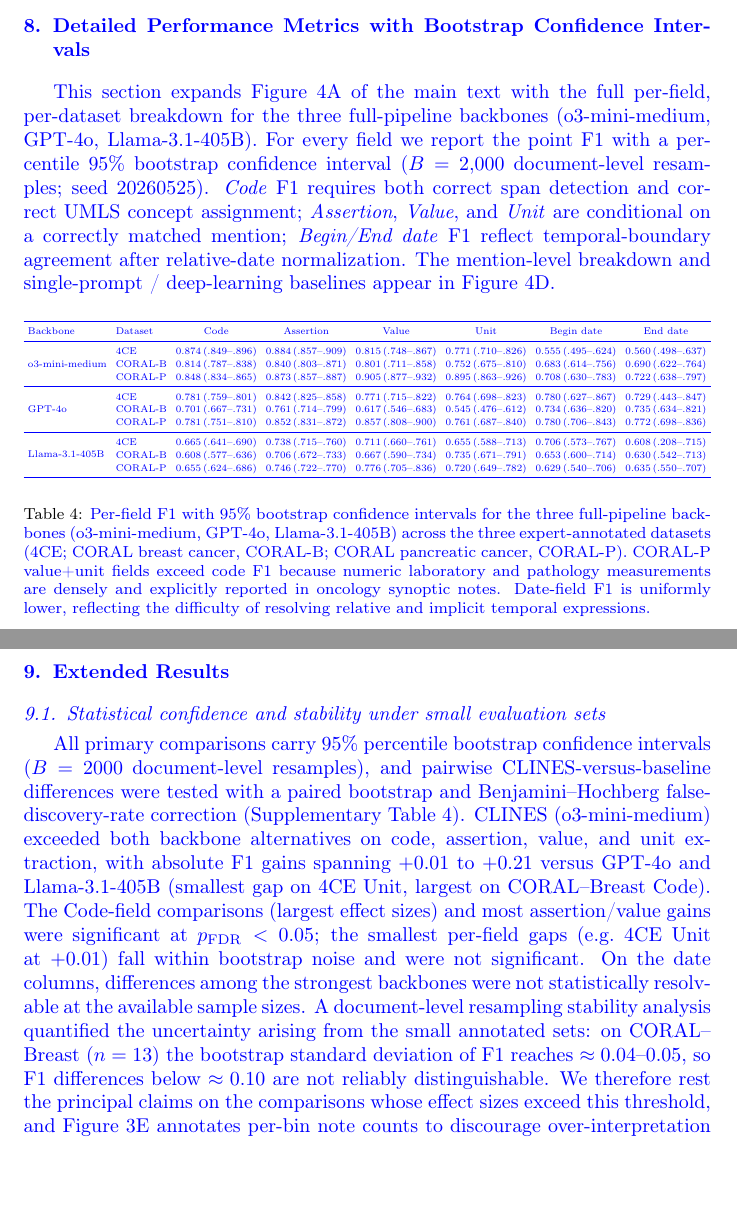
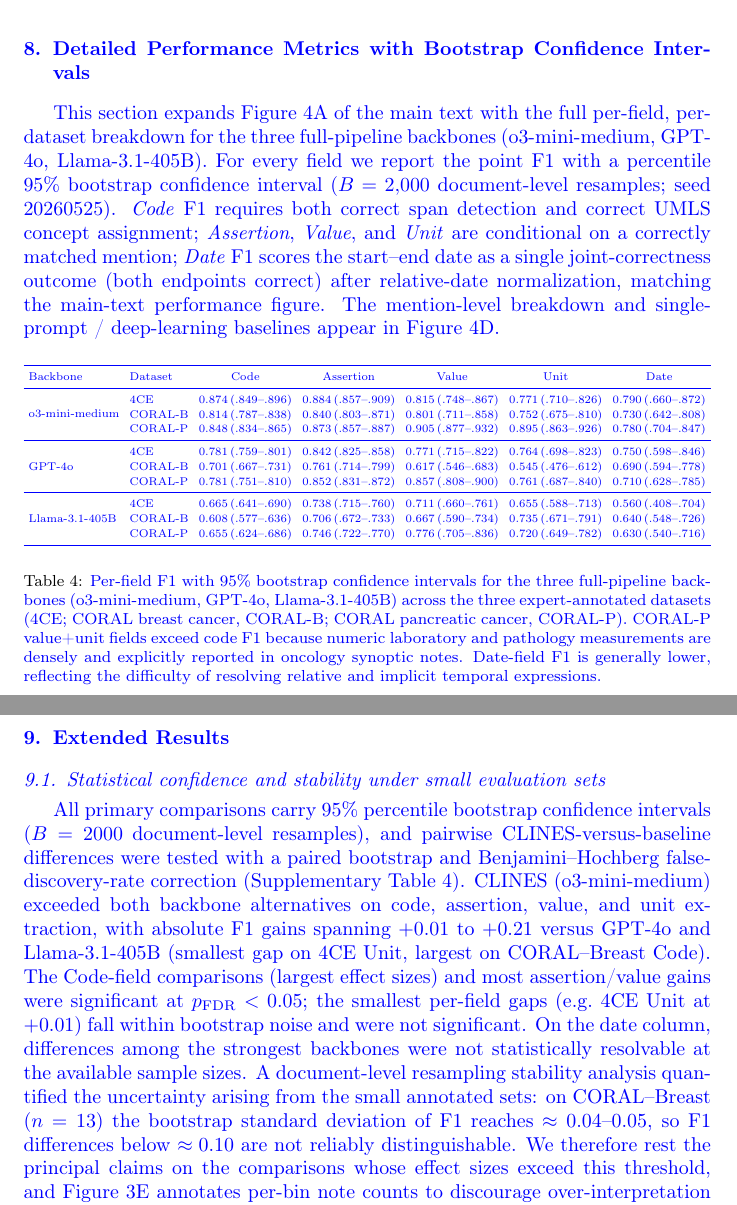
Before and after one commit to z-x-yang/clines-private, a LaTeX paper (papers/BMJ_AI_Submission/Submission/CLINES latex bmj/supplement.tex, which reads papers/BMJ_AI_Submission/Submission/CLINES latex bmj/supplement_sections/detailed_metrics.tex, papers/BMJ_AI_Submission/Submission/CLINES latex bmj/supplement_sections/extended_results.tex): two parts of pages 18 and 19 of 30, joined at a grey line, cut so that both start at the same text. Compiled offline with pdfLaTeX.

Commit message:
fix(supplement): align Table S4 date with Figure 3 (joint-correctness)
The EXP-BC reprocessing reported per-field Begin/End date span-F1
(o3-mini 0.56-0.72), which did not match the main-text Figure 3 date
panel (start-end joint correctness; o3-mini 0.73-0.79) or the abstract.
Root cause: Fig 3 was reverted to the original PDF while Fig 5 / Table
S4 took the corrected backbone labels, so the two diverged on the date
task only.

Replace the two Begin/End date columns with a single Date column holding
the author-verified joint-correctness F1 + 95% bootstrap CIs that match
Figure 3 (o3-mini 0.79/0.73/0.78 > GPT-4o 0.75/0.69/0.71 > Llama
0.56/0.64/0.63). Update the field-metric description and caption; "date
columns" -> "date column" in extended_results. Verified: master compiles
clean, Table S4 stays S4 (no renumbering), no undefined refs.

Co-Authored-By: Claude Opus 4.7 <noreply@anthropic.com>

```diff
--- a/papers/BMJ_AI_Submission/Submission/CLINES latex bmj/supplement_sections/detailed_metrics.tex
+++ b/papers/BMJ_AI_Submission/Submission/CLINES latex bmj/supplement_sections/detailed_metrics.tex
@@ -1,6 +1,6 @@
 \section{\new{Detailed Performance Metrics with Bootstrap Confidence Intervals}}
 
-\new{This section expands Figure~4A of the main text with the full per-field, per-dataset breakdown for the three full-pipeline backbones (o3-mini-medium, GPT-4o, Llama-3.1-405B). For every field we report the point F1 with a percentile 95\% bootstrap confidence interval ($B=2{,}000$ document-level resamples; seed 20260525). \emph{Code} F1 requires both correct span detection and correct UMLS concept assignment; \emph{Assertion}, \emph{Value}, and \emph{Unit} are conditional on a correctly matched mention; \emph{Begin/End date} F1 reflect temporal-boundary agreement after relative-date normalization. The mention-level breakdown and single-prompt / deep-learning baselines appear in Figure~4D.}
+\new{This section expands Figure~4A of the main text with the full per-field, per-dataset breakdown for the three full-pipeline backbones (o3-mini-medium, GPT-4o, Llama-3.1-405B). For every field we report the point F1 with a percentile 95\% bootstrap confidence interval ($B=2{,}000$ document-level resamples; seed 20260525). \emph{Code} F1 requires both correct span detection and correct UMLS concept assignment; \emph{Assertion}, \emph{Value}, and \emph{Unit} are conditional on a correctly matched mention; \emph{Date} F1 scores the start--end date as a single joint-correctness outcome (both endpoints correct) after relative-date normalization, matching the main-text performance figure. The mention-level breakdown and single-prompt / deep-learning baselines appear in Figure~4D.}
 
 \begin{table}[H]
 \centering
@@ -9,28 +9,28 @@
 \renewcommand{\arraystretch}{1.15}
 \new{
 \resizebox{\textwidth}{!}{%
-\begin{tabular}{llcccccc}
+\begin{tabular}{llccccc}
 \toprule
-Backbone & Dataset & Code & Assertion & Value & Unit & Begin date & End date \\
+Backbone & Dataset & Code & Assertion & Value & Unit & Date \\
 \midrule
 \multirow{3}{*}{o3-mini-medium}
- & 4CE     & 0.874\,(.849--.896) & 0.884\,(.857--.909) & 0.815\,(.748--.867) & 0.771\,(.710--.826) & 0.555\,(.495--.624) & 0.560\,(.498--.637) \\
- & CORAL-B & 0.814\,(.787--.838) & 0.840\,(.803--.871) & 0.801\,(.711--.858) & 0.752\,(.675--.810) & 0.683\,(.614--.756) & 0.690\,(.622--.764) \\
- & CORAL-P & 0.848\,(.834--.865) & 0.873\,(.857--.887) & 0.905\,(.877--.932) & 0.895\,(.863--.926) & 0.708\,(.630--.783) & 0.722\,(.638--.797) \\
+ & 4CE     & 0.874\,(.849--.896) & 0.884\,(.857--.909) & 0.815\,(.748--.867) & 0.771\,(.710--.826) & 0.790\,(.660--.872) \\
+ & CORAL-B & 0.814\,(.787--.838) & 0.840\,(.803--.871) & 0.801\,(.711--.858) & 0.752\,(.675--.810) & 0.730\,(.642--.808) \\
+ & CORAL-P & 0.848\,(.834--.865) & 0.873\,(.857--.887) & 0.905\,(.877--.932) & 0.895\,(.863--.926) & 0.780\,(.704--.847) \\
 \midrule
 \multirow{3}{*}{GPT-4o}
- & 4CE     & 0.781\,(.759--.801) & 0.842\,(.825--.858) & 0.771\,(.715--.822) & 0.764\,(.698--.823) & 0.780\,(.627--.867) & 0.729\,(.443--.847) \\
- & CORAL-B & 0.701\,(.667--.731) & 0.761\,(.714--.799) & 0.617\,(.546--.683) & 0.545\,(.476--.612) & 0.734\,(.636--.820) & 0.735\,(.634--.821) \\
- & CORAL-P & 0.781\,(.751--.810) & 0.852\,(.831--.872) & 0.857\,(.808--.900) & 0.761\,(.687--.840) & 0.780\,(.706--.843) & 0.772\,(.698--.836) \\
+ & 4CE     & 0.781\,(.759--.801) & 0.842\,(.825--.858) & 0.771\,(.715--.822) & 0.764\,(.698--.823) & 0.750\,(.598--.846) \\
+ & CORAL-B & 0.701\,(.667--.731) & 0.761\,(.714--.799) & 0.617\,(.546--.683) & 0.545\,(.476--.612) & 0.690\,(.594--.778) \\
+ & CORAL-P & 0.781\,(.751--.810) & 0.852\,(.831--.872) & 0.857\,(.808--.900) & 0.761\,(.687--.840) & 0.710\,(.628--.785) \\
 \midrule
 \multirow{3}{*}{Llama-3.1-405B}
- & 4CE     & 0.665\,(.641--.690) & 0.738\,(.715--.760) & 0.711\,(.660--.761) & 0.655\,(.588--.713) & 0.706\,(.573--.767) & 0.608\,(.208--.715) \\
- & CORAL-B & 0.608\,(.577--.636) & 0.706\,(.672--.733) & 0.667\,(.590--.734) & 0.735\,(.671--.791) & 0.653\,(.600--.714) & 0.630\,(.542--.713) \\
- & CORAL-P & 0.655\,(.624--.686) & 0.746\,(.722--.770) & 0.776\,(.705--.836) & 0.720\,(.649--.782) & 0.629\,(.540--.706) & 0.635\,(.550--.707) \\
+ & 4CE     & 0.665\,(.641--.690) & 0.738\,(.715--.760) & 0.711\,(.660--.761) & 0.655\,(.588--.713) & 0.560\,(.408--.704) \\
+ & CORAL-B & 0.608\,(.577--.636) & 0.706\,(.672--.733) & 0.667\,(.590--.734) & 0.735\,(.671--.791) & 0.640\,(.548--.726) \\
+ & CORAL-P & 0.655\,(.624--.686) & 0.746\,(.722--.770) & 0.776\,(.705--.836) & 0.720\,(.649--.782) & 0.630\,(.540--.716) \\
 \bottomrule
 \end{tabular}%
 }
 }
-\caption{\new{Per-field F1 with 95\% bootstrap confidence intervals for the three full-pipeline backbones (o3-mini-medium, GPT-4o, Llama-3.1-405B) across the three expert-annotated datasets (4CE; CORAL breast cancer, CORAL-B; CORAL pancreatic cancer, CORAL-P). CORAL-P value+unit fields exceed code F1 because numeric laboratory and pathology measurements are densely and explicitly reported in oncology synoptic notes. Date-field F1 is uniformly lower, reflecting the difficulty of resolving relative and implicit temporal expressions.}}
+\caption{\new{Per-field F1 with 95\% bootstrap confidence intervals for the three full-pipeline backbones (o3-mini-medium, GPT-4o, Llama-3.1-405B) across the three expert-annotated datasets (4CE; CORAL breast cancer, CORAL-B; CORAL pancreatic cancer, CORAL-P). CORAL-P value+unit fields exceed code F1 because numeric laboratory and pathology measurements are densely and explicitly reported in oncology synoptic notes. Date-field F1 is generally lower, reflecting the difficulty of resolving relative and implicit temporal expressions.}}
 \label{supp:detailed-metrics}
 \end{table}
--- a/papers/BMJ_AI_Submission/Submission/CLINES latex bmj/supplement_sections/extended_results.tex
+++ b/papers/BMJ_AI_Submission/Submission/CLINES latex bmj/supplement_sections/extended_results.tex
@@ -2,7 +2,7 @@
 
 \subsection{\new{Statistical confidence and stability under small evaluation sets}}
 
-\new{All primary comparisons carry 95\% percentile bootstrap confidence intervals ($B=2000$ document-level resamples), and pairwise CLINES-versus-baseline differences were tested with a paired bootstrap and Benjamini--Hochberg false-discovery-rate correction (Supplementary Table~\ref{supp:detailed-metrics}). CLINES (o3-mini-medium) exceeded both backbone alternatives on code, assertion, value, and unit extraction, with absolute F1 gains spanning $+0.01$ to $+0.21$ versus GPT-4o and Llama-3.1-405B (smallest gap on 4CE Unit, largest on CORAL--Breast Code). The Code-field comparisons (largest effect sizes) and most assertion/value gains were significant at $p_{\mathrm{FDR}}<0.05$; the smallest per-field gaps (e.g.\ 4CE Unit at $+0.01$) fall within bootstrap noise and were not significant. On the date columns, differences among the strongest backbones were not statistically resolvable at the available sample sizes. A document-level resampling stability analysis quantified the uncertainty arising from the small annotated sets: on CORAL--Breast ($n=13$) the bootstrap standard deviation of F1 reaches $\approx 0.04$--0.05, so F1 differences below $\approx 0.10$ are not reliably distinguishable. We therefore rest the principal claims on the comparisons whose effect sizes exceed this threshold, and Figure~3E annotates per-bin note counts to discourage over-interpretation of sparsely populated bins.}
+\new{All primary comparisons carry 95\% percentile bootstrap confidence intervals ($B=2000$ document-level resamples), and pairwise CLINES-versus-baseline differences were tested with a paired bootstrap and Benjamini--Hochberg false-discovery-rate correction (Supplementary Table~\ref{supp:detailed-metrics}). CLINES (o3-mini-medium) exceeded both backbone alternatives on code, assertion, value, and unit extraction, with absolute F1 gains spanning $+0.01$ to $+0.21$ versus GPT-4o and Llama-3.1-405B (smallest gap on 4CE Unit, largest on CORAL--Breast Code). The Code-field comparisons (largest effect sizes) and most assertion/value gains were significant at $p_{\mathrm{FDR}}<0.05$; the smallest per-field gaps (e.g.\ 4CE Unit at $+0.01$) fall within bootstrap noise and were not significant. On the date column, differences among the strongest backbones were not statistically resolvable at the available sample sizes. A document-level resampling stability analysis quantified the uncertainty arising from the small annotated sets: on CORAL--Breast ($n=13$) the bootstrap standard deviation of F1 reaches $\approx 0.04$--0.05, so F1 differences below $\approx 0.10$ are not reliably distinguishable. We therefore rest the principal claims on the comparisons whose effect sizes exceed this threshold, and Figure~3E annotates per-bin note counts to discourage over-interpretation of sparsely populated bins.}
 
 \subsection{\new{Comparison with single-prompt and deep-learning baselines}}
 
```
